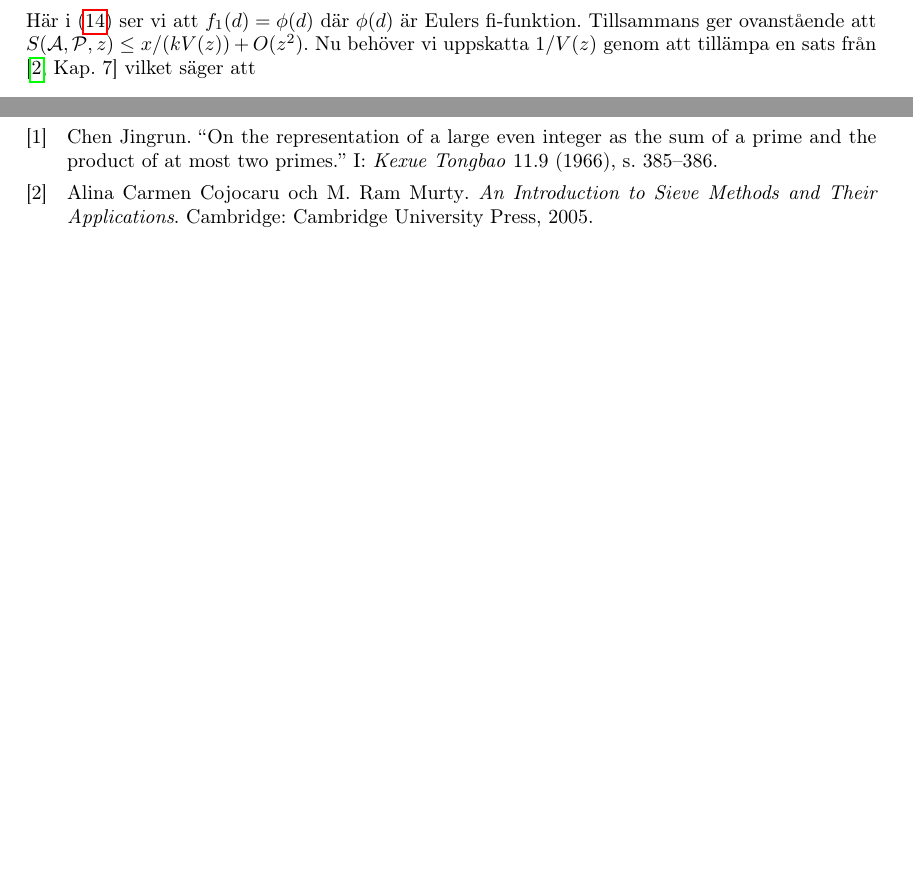
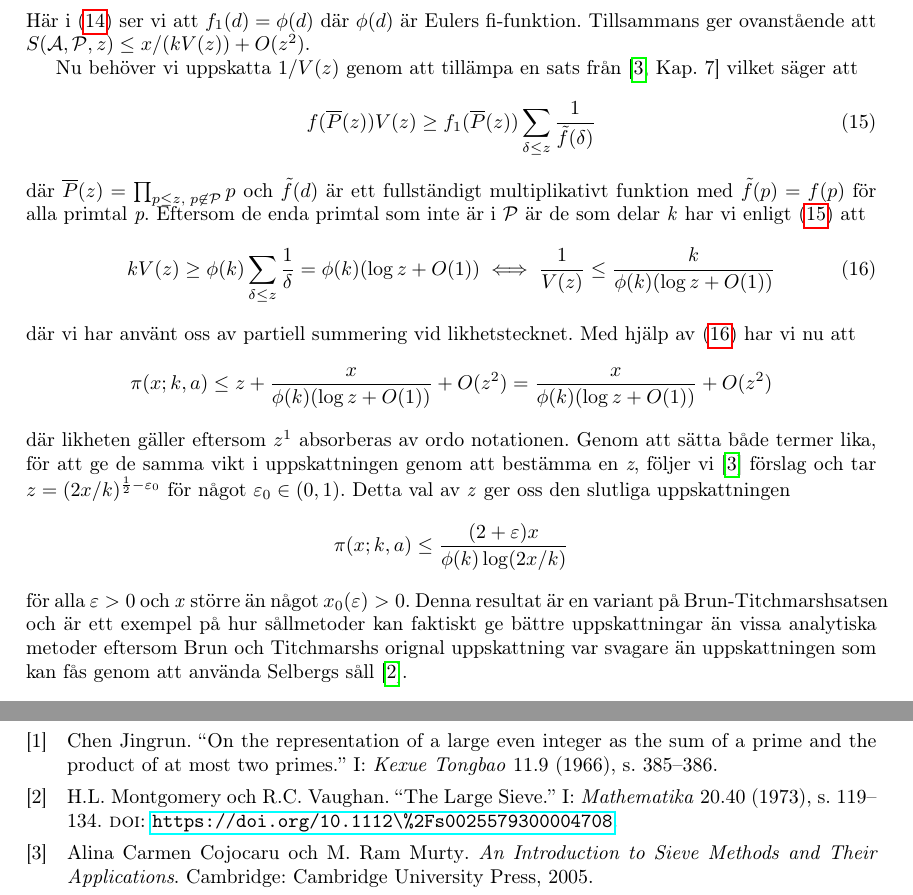
Before and after one commit to ElComadore/Matematiska-S-ll, a LaTeX paper (main.tex, which reads bibliografi.bib, coen/Selberg.tex): two parts of pages 17 and 18 of 19, joined at a grey line, cut so that both start at the same text, the shorter picture padded with empty space. Compiled offline with pdfLaTeX.

Commit message:
Selberg Application first draft complete

```diff
--- a/bibliografi.bib
+++ b/bibliografi.bib
@@ -86,0 +96,2 @@
+    doi = "https://doi.org/10.1112\%2Fs0025579300004708"
+}
--- a/coen/Selberg.tex
+++ b/coen/Selberg.tex
@@ -120,4 +120,22 @@ Nu för att använda sållet behöver vi bestämma \(\A\), \(\A_d\), \textit{X},
     &=\sum_{b_1 = 0}^1...\sum_{b_j = 0}^1\mu(p_1^{b_1}...p_j^{b_j})f((p_1...p_j)/(p_1^{b_1}...p_j^{b_j})) = \prod_{h = 1}^j\sum_{b_h = 0}^1\mu(p_h^{b_h})f(p_h/p_h^{b_h}) = \nonumber\\
     &= \prod_{h = 1}^j\Bigg(f(p_h) - 1\Bigg) = \prod_{h = 1}^j p_h\Bigg(1 - \frac{1}{p_h}\Bigg) = d\prod_{h = 1}^j \Bigg(1 - \frac{1}{p_h}\Bigg) = \phi(d).\label{sel.apl.tot}
 \end{align}
-Här i \eqref{sel.apl.tot} ser vi att \(f_1(d) = \phi(d)\) där \(\phi(d)\) är Eulers fi-funktion. Tillsammans ger ovanstående att \(\S{A}{P}{z} \leq x/(kV(z)) + O(z^2)\). Nu behöver vi uppskatta \(1/V(z)\) genom att tillämpa en sats från \cite[Kap. 7]{cojocarumurty} vilket säger att
+Här i \eqref{sel.apl.tot} ser vi att \(f_1(d) = \phi(d)\) där \(\phi(d)\) är Eulers fi-funktion. Tillsammans ger ovanstående att \(\S{A}{P}{z} \leq x/(kV(z)) + O(z^2)\).
+
+Nu behöver vi uppskatta \(1/V(z)\) genom att tillämpa en sats från \cite[Kap. 7]{cojocarumurty} vilket säger att
+\begin{equation}
+    f(\overline{P}(z))V(z) \geq f_1(\overline{P}(z))\sum_{\delta \leq z}\frac{1}{\Tilde{f}(\delta)}\label{sel.apl.V}
+\end{equation}
+där \(\overline{P}(z) = \prod_{p\leq z,\; p \not \in \P}p\) och \(\Tilde{f}(d)\) är ett fullständigt multiplikativt funktion med \(\Tilde{f}(p) = f(p)\) för alla primtal \textit{p}. Eftersom de enda primtal som inte är i \(\P\) är de som delar \textit{k} har vi enligt \eqref{sel.apl.V} att
+\begin{equation}
+    kV(z) \geq \phi(k) \sum_{\delta \leq z}\frac{1}{\delta} = \phi(k)(\log z + O(1)) \iff \frac{1}{V(z)} \leq \frac{k}{\phi(k)(\log z + O(1))}\label{sel.apl.vAppr}
+\end{equation}
+där vi har använt oss av partiell summering vid likhetstecknet. Med hjälp av \eqref{sel.apl.vAppr} har vi nu att
+\begin{equation}
+     \pi(x;k,a) \leq z + \frac{x}{\phi(k)(\log z + O(1))} + O(z^2) = \frac{x}{\phi(k)(\log z + O(1))} + O(z^2)\nonumber
+\end{equation}
+där likheten gäller eftersom \(z^1\) absorberas av ordo notationen. Genom att sätta både termer lika, för att ge de samma vikt i uppskattningen genom att bestämma en \textit{z}, följer vi \cite{cojocarumurty} förslag och tar \(z = (2x/k)^{\frac{1}{2}-\varepsilon_0}\) för något \(\varepsilon_0\in(0, 1)\). Detta val av \textit{z} ger oss den slutliga uppskattningen
+\begin{equation}
+    \pi(x;k,a) \leq \frac{(2+\varepsilon)x}{\phi(k)\log(2x/k)}\nonumber
+\end{equation}
+för alla \(\varepsilon > 0\) och \textit{x} större än något \(x_0(\varepsilon) >0\). Denna resultat är en variant på Brun-Titchmarshsatsen och är ett exempel på hur sållmetoder kan faktiskt ge bättre uppskattningar än vissa analytiska metoder eftersom Brun och Titchmarshs orignal uppskattning var svagare än uppskattningen som kan fås genom att använda Selbergs såll \cite{BrunTitch}.
```
Also changed, not shown: bibliografi.bib (9 more changed lines).
